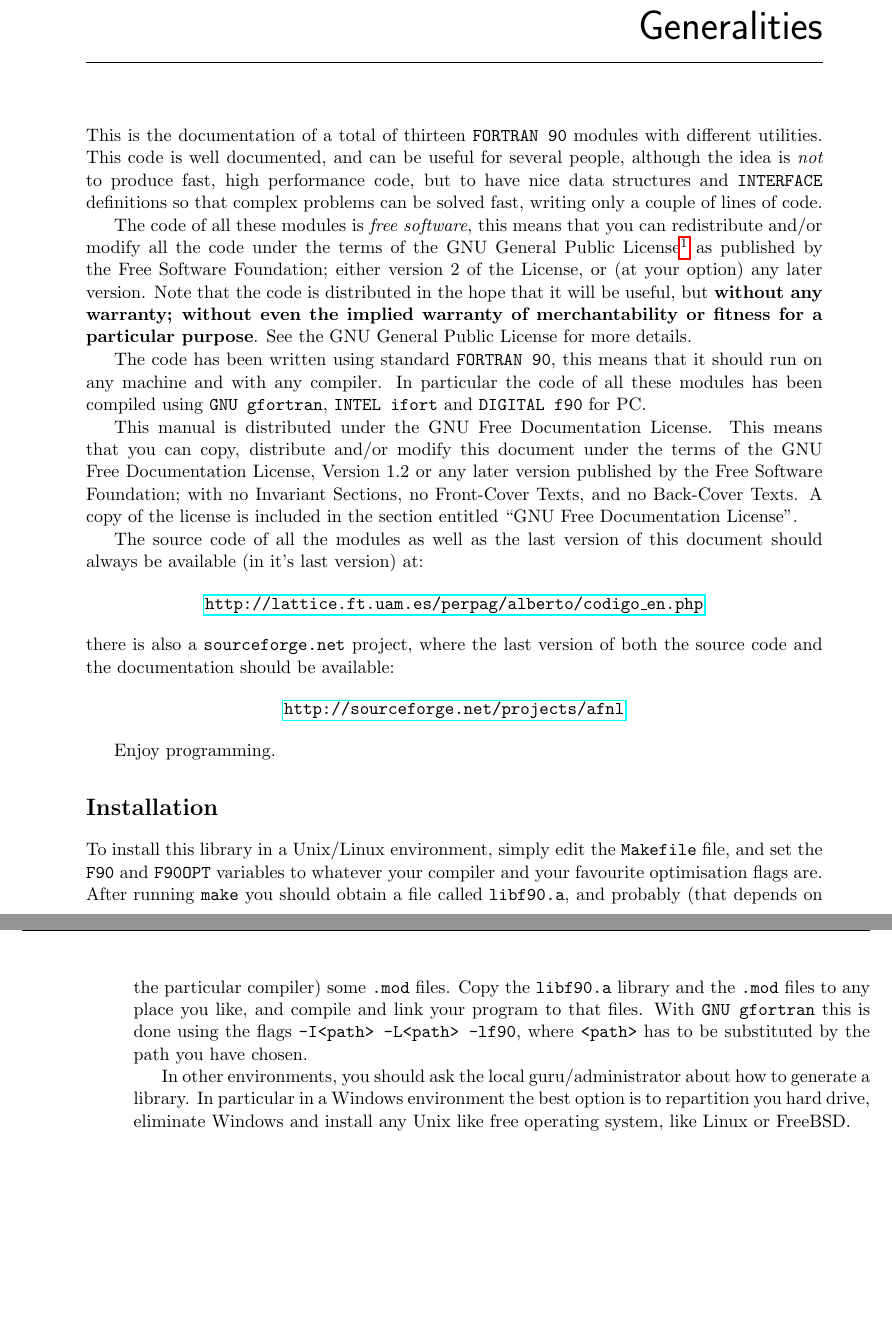
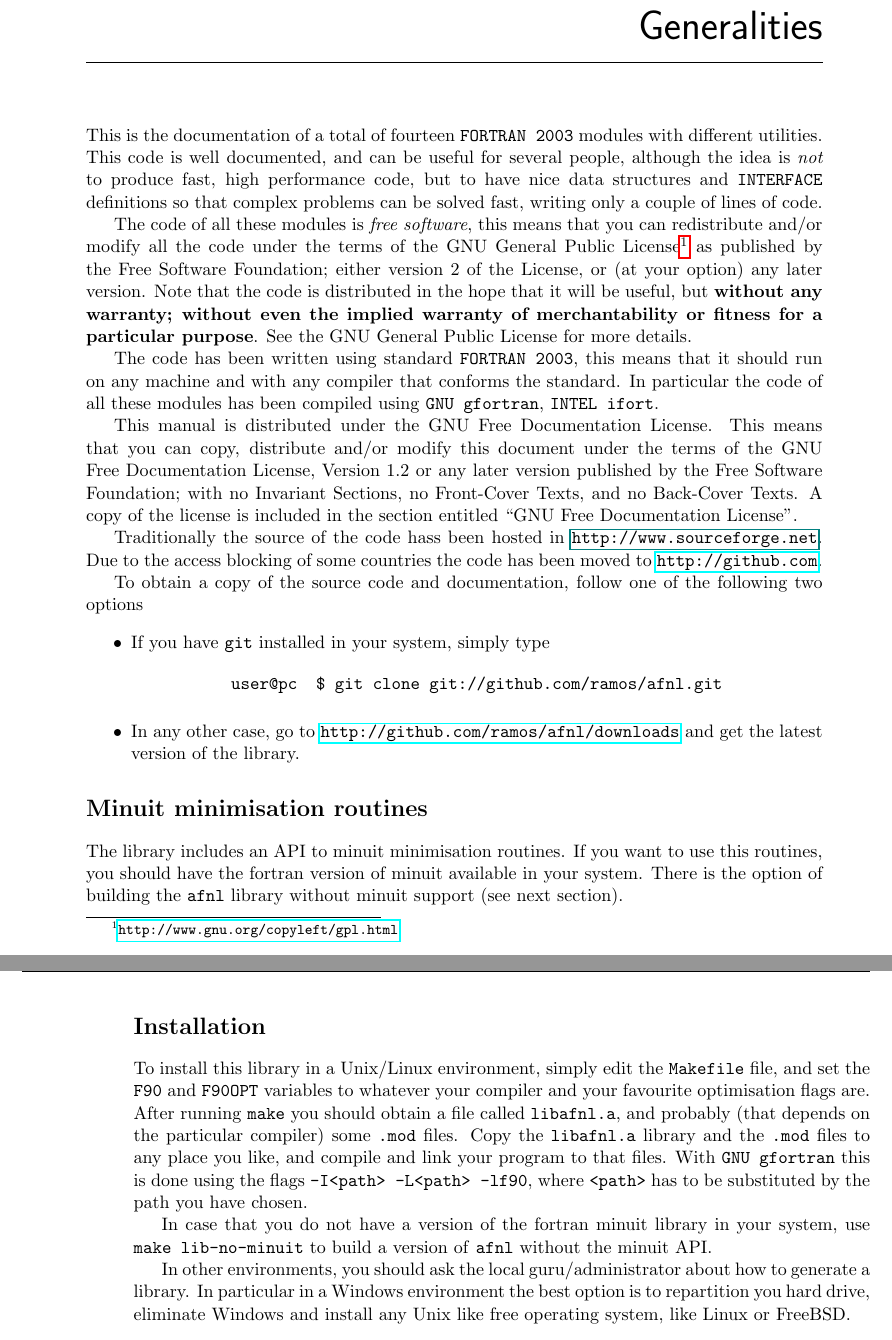
Before and after one commit to ramos/afnl, a LaTeX thesis (doc/lib.tex, which reads doc/generalities.tex): two parts of pages 19 and 20 of 164, joined at a grey line, cut so that both start at the same text, the shorter picture padded with empty space. Compiled offline with pdfLaTeX.

Commit message:
Minor update in documentation.

```diff
--- a/doc/generalities.tex
+++ b/doc/generalities.tex
@@ -1,5 +1,5 @@
 
-This is the documentation of a total of thirteen \texttt{FORTRAN 90}
+This is the documentation of a total of fourteen \texttt{FORTRAN 2003}
 modules with different utilities. This code is well documented, and
 can be useful for several people, although the idea is \emph{not} to
 produce fast, high performance code, but to have nice data structures
@@ -17,11 +17,11 @@ code is distributed in the hope that it will be useful, but
   merchantability or fitness for a particular purpose}.  See the GNU
 General Public License for more details.
 
-The code has been written using standard \texttt{FORTRAN 90}, this
-means that it should run on any machine and with any compiler. In
+The code has been written using standard \texttt{FORTRAN 2003}, this
+means that it should run on any machine and with any compiler that
+conforms the standard. In
 particular the code of all these modules has been compiled using
-\texttt{GNU gfortran}, \texttt{INTEL ifort} and \texttt{DIGITAL f90}
-for PC.
+\texttt{GNU gfortran}, \texttt{INTEL ifort}.
 
 This manual is distributed under the GNU Free Documentation
 License. This means that you can copy, distribute and/or modify this
@@ -31,19 +31,30 @@ Foundation; with no Invariant Sections, no Front-Cover Texts, and no
 Back-Cover Texts.  A copy of the license is included in the section
 entitled ``GNU Free Documentation License''.
 
-The source code of all the modules as well as the last version of this
-document should always be available (in it's last version) at:
-\begin{displaymath}
-  \texttt{\href{http://lattice.ft.uam.es/perpag/alberto/codigo\_en.php}{\texttt{http://lattice.ft.uam.es/perpag/alberto/codigo\_en.php}}}
-\end{displaymath}
-there is also a \texttt{sourceforge.net} project, where the last
-version of both the source code and the documentation should be
-available:
-\begin{displaymath}
-  \texttt{\href{http://sourceforge.net/projects/afnl}{\texttt{http://sourceforge.net/projects/afnl}}}
-\end{displaymath}
+Traditionally the source of the code hass been hosted in
+\href{sourceforge}{\texttt{http://www.sourceforge.net}}. Due to the access
+blocking of some countries the code has been moved to
+\href{http://github.com}{\texttt{http://github.com}}.
 
-Enjoy programming.
+To obtain a copy of the source code and documentation, follow one of
+the following two options
+\begin{itemize}
+\item If you have \texttt{git} installed in your system, simply type
+  \begin{displaymath}
+    \texttt{user@pc~ \$ git clone git://github.com/ramos/afnl.git}
+  \end{displaymath}
+\item In any other case, go to
+  \href{http://github.com/ramos/afnl/downloads}{\texttt{http://github.com/ramos/afnl/downloads}}
+  and get the latest version of the library.
+\end{itemize}
+
+\section*{Minuit minimisation routines}
+
+The library includes an API to minuit minimisation routines. If you
+want to use this routines, you should have the fortran version of
+minuit available in your system. There is the option of building the
+\texttt{afnl} library without minuit support (see next section).
+
 
 \section*{Installation}
 \addcontentsline{toc}{section}{Installing}
@@ -52,15 +63,20 @@ To install this library in a Unix/Linux environment, simply edit the
 \texttt{Makefile} file, and set the \texttt{F90} and \texttt{F90OPT}
 variables to whatever your compiler and your favourite optimisation
 flags are. After running \texttt{make} you should obtain a file called
-\texttt{libf90.a}, and probably (that depends on the particular
-compiler) some \texttt{.mod} files. Copy the \texttt{libf90.a} library
+\texttt{libafnl.a}, and probably (that depends on the particular
+compiler) some \texttt{.mod} files. Copy the \texttt{libafnl.a} library
 and the \texttt{.mod} files to any place you like, and compile and
 link your program to that files. With \texttt{GNU gfortran} this is
 done using the flags \texttt{-I<path> -L<path> -lf90}, where
 \texttt{<path>} has to be substituted by the path you have chosen.
+
+In case that you do not have a version of the fortran minuit library
+in your system, use \texttt{make lib-no-minuit} to build a version of
+\texttt{afnl} without the minuit API.
 
 In other environments, you should ask the local guru/administrator
 about how to generate a library. In particular in a Windows environment
 the best option is to repartition you hard drive, eliminate Windows
 and install any Unix like free operating system, like Linux or
 FreeBSD.
+\begin{verbatim}
```
Also changed, not shown: Makefile, doc/generalities.tex (14 more changed lines).
